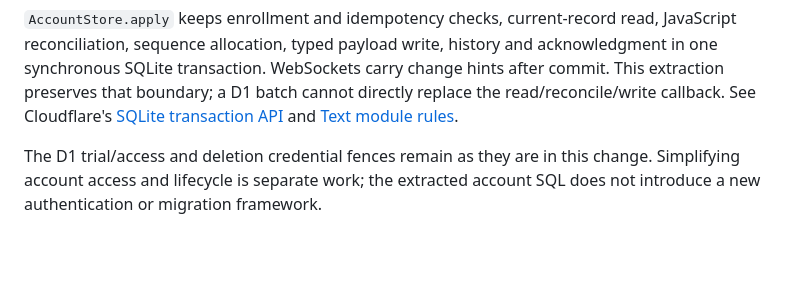
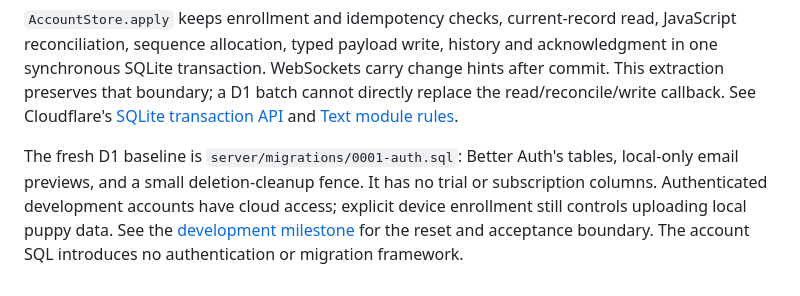
Before and after one commit to patrickchin/puptime, a Markdown page: docs/cloud-schema.md, the part around the change. GitHub-like rendering; blank space fills up the shorter version.

Commit message:
Align schema guide with the development access baseline

```diff
--- a/docs/cloud-schema.md
+++ b/docs/cloud-schema.md
@@ -63,6 +63,9 @@ directly replace the read/reconcile/write callback. See Cloudflare's
 [SQLite transaction API](https://developers.cloudflare.com/durable-objects/api/sqlite-storage-api/#transactionsync)
 and [Text module rules](https://developers.cloudflare.com/workers/wrangler/configuration/#bundling).
 
-The D1 trial/access and deletion credential fences remain as they are in this
-change. Simplifying account access and lifecycle is separate work; the extracted
-account SQL does not introduce a new authentication or migration framework.
+The fresh D1 baseline is `server/migrations/0001-auth.sql`: Better Auth's tables,
+local-only email previews, and a small deletion-cleanup fence. It has no trial
+or subscription columns. Authenticated development accounts have cloud access;
+explicit device enrollment still controls uploading local puppy data. See the
+[development milestone](cloud-development.md) for the reset and acceptance
+boundary. The account SQL introduces no authentication or migration framework.
```
Also changed, not shown: docs/cloud-development.md (+1 -1 lines).
